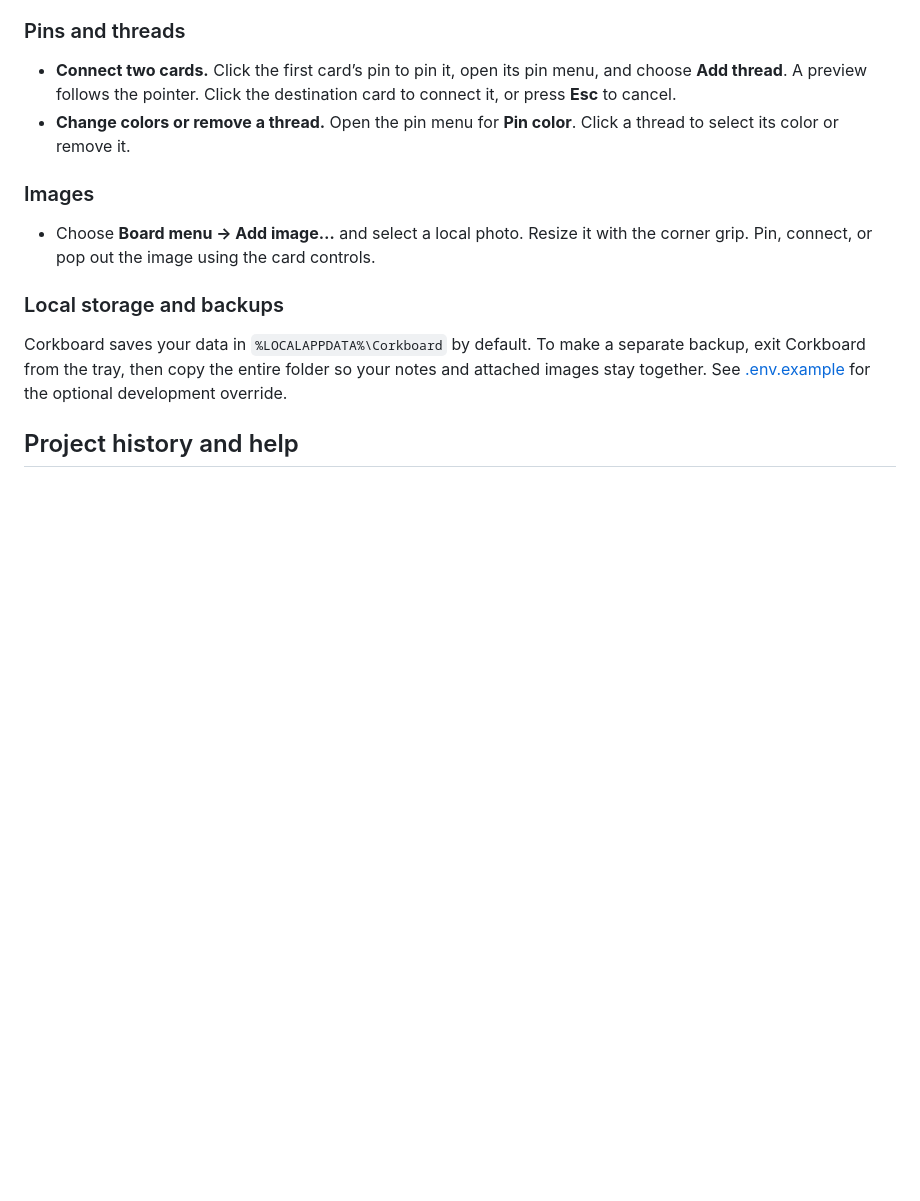
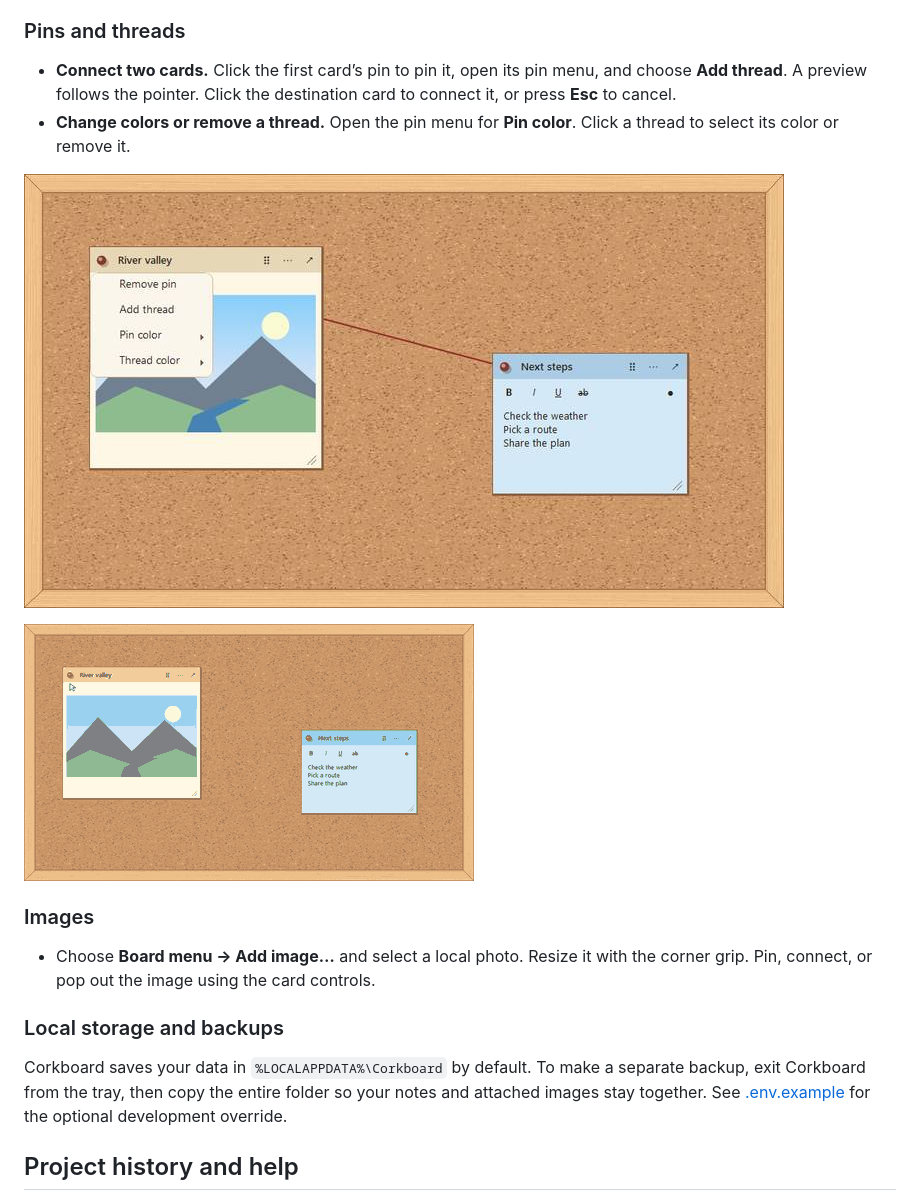
Before and after one commit to JFellores/Classic-Corkboard, a Markdown page: README.md, the part around the change. Drawn GitHub-style; pictures changed too: docs/images/connect-cards.gif (added), docs/images/pin-menu.jpg (added); blank space fills up the shorter version.

Commit message:
Show pins and threads in the feature guide

```diff
--- a/README.md
+++ b/README.md
@@ -51,6 +51,10 @@ Open `artifacts\win-x64\Corkboard.exe` on an x64 Windows PC with the .NET 8 Desk
 - **Connect two cards.** Click the first card’s pin to pin it, open its pin menu, and choose **Add thread**. A preview follows the pointer. Click the destination card to connect it, or press **Esc** to cancel.
 - **Change colors or remove a thread.** Open the pin menu for **Pin color**. Click a thread to select its color or remove it.
 
+![Pin menu open on a photo card, showing Add thread and color options](docs/images/pin-menu.jpg)
+
+![The thread preview follows the pointer from a photo card to a sticky note, then connects the two pins](docs/images/connect-cards.gif)
+
 ### Images
 
 - Choose **Board menu → Add image…** and select a local photo. Resize it with the corner grip. Pin, connect, or pop out the image using the card controls.
```
